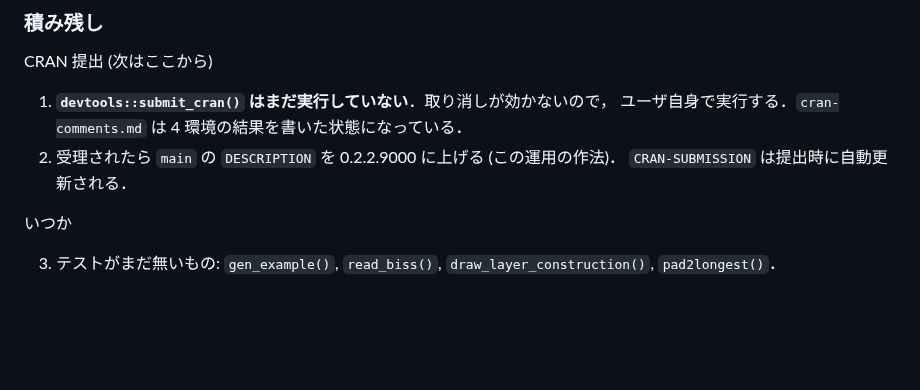
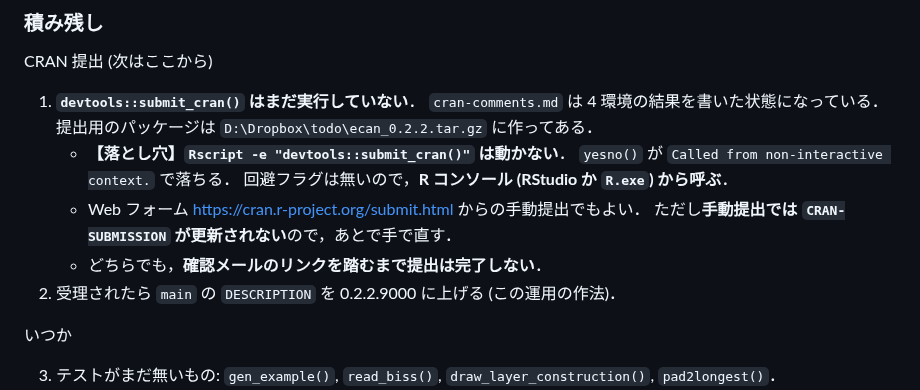
Before and after one commit to matutosi/ecan, a Markdown page: .claude/CLAUDE.md, the part around one of its changes. GitHub-like rendering; blank space fills up the shorter version.

Commit message:
record that submit_cran needs an interactive R session
Rscript -e "devtools::submit_cran()" dies in yesno(), and there is no
flag around it. Note the workarounds and where the built tarball is.

```diff
--- a/.claude/CLAUDE.md
+++ b/.claude/CLAUDE.md
@@ -98,10 +98,16 @@ CRAN 公開済み (最新リリース 0.2.1)．
 
 CRAN 提出 (次はここから)
 
-1. **`devtools::submit_cran()` はまだ実行していない**．取り消しが効かないので，
-   ユーザ自身で実行する．`cran-comments.md` は 4 環境の結果を書いた状態になっている．
+1. **`devtools::submit_cran()` はまだ実行していない**．
+   `cran-comments.md` は 4 環境の結果を書いた状態になっている．
+   提出用のパッケージは `D:\Dropbox\todo\ecan_0.2.2.tar.gz` に作ってある．
+   - **【落とし穴】`Rscript -e "devtools::submit_cran()"` は動かない**．
+     `yesno()` が `Called from non-interactive context.` で落ちる．
+     回避フラグは無いので，**R コンソール (RStudio か `R.exe`) から呼ぶ**．
+   - Web フォーム <https://cran.r-project.org/submit.html> からの手動提出でもよい．
+     ただし**手動提出では `CRAN-SUBMISSION` が更新されない**ので，あとで手で直す．
+   - どちらでも，**確認メールのリンクを踏むまで提出は完了しない**．
 2. 受理されたら `main` の `DESCRIPTION` を 0.2.2.9000 に上げる (この運用の作法)．
-   `CRAN-SUBMISSION` は提出時に自動更新される．
 
 いつか
 
```
Also changed, not shown: other parts of .claude/CLAUDE.md (+1 -1 lines).
